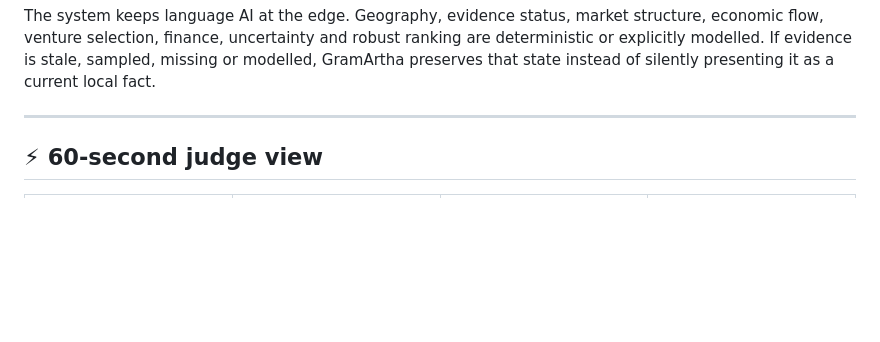
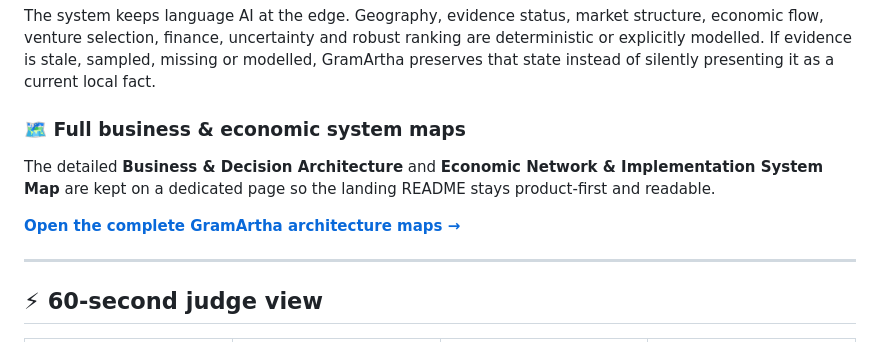
Before and after one commit to tapandutta46779-bit/gramartha-west-bengal, a Markdown page: README.md, the part around one of its changes. GitHub-like rendering; blank space fills up the shorter version.

Commit message:
Link full architecture maps from README

```diff
--- a/README.md
+++ b/README.md
@@ -49,6 +50,12 @@
 > **GramArtha is not a chatbot that guesses a business name.** It is an evidence-backed decision engine that asks a harder question: *what structural gap exists in this local economy, what is the smallest venture that can repair it, and does that venture survive financial stress for this entrepreneur?*
 
 The system keeps language AI at the edge. Geography, evidence status, market structure, economic flow, venture selection, finance, uncertainty and robust ranking are deterministic or explicitly modelled. If evidence is stale, sampled, missing or modelled, GramArtha preserves that state instead of silently presenting it as a current local fact.
+
+### 🗺️ Full business & economic system maps
+
+The detailed **Business & Decision Architecture** and **Economic Network & Implementation System Map** are kept on a dedicated page so the landing README stays product-first and readable.
+
+**[Open the complete GramArtha architecture maps →](ARCHITECTURE.md)**
 
 ---
 
```
Also changed, not shown: other parts of README.md (+1 -0 lines).
